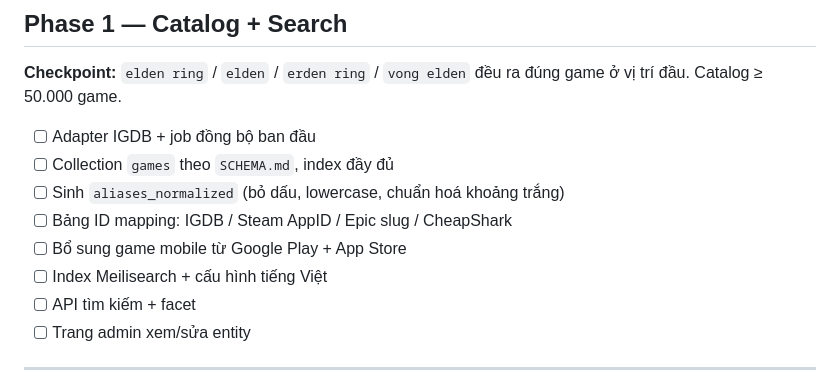
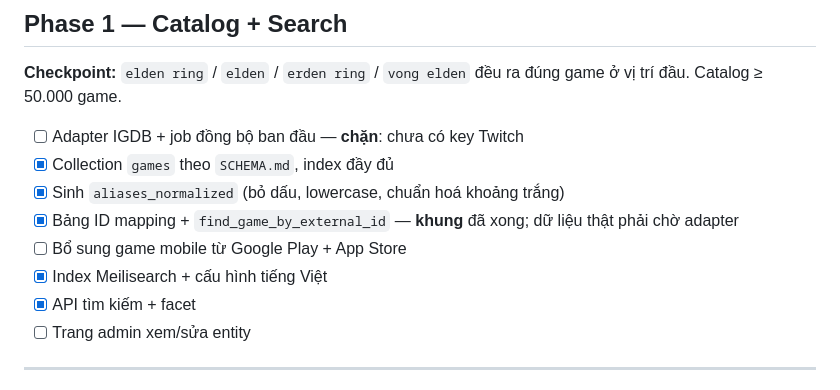
Before and after one commit to zerosoul90/gamesnews, a Markdown page: docs/PROGRESS.md, the part around one of its changes. Rendered like a GitHub page.

```diff
--- a/docs/PROGRESS.md
+++ b/docs/PROGRESS.md
@@ -48,13 +48,14 @@ là việc của người dùng, Phase 1 mới cần tới.
 **Checkpoint:** `elden ring` / `elden` / `erden ring` / `vong elden` đều ra
 đúng game ở vị trí đầu. Catalog ≥ 50.000 game.
 
-- [ ] Adapter IGDB + job đồng bộ ban đầu
-- [ ] Collection `games` theo `SCHEMA.md`, index đầy đủ
-- [ ] Sinh `aliases_normalized` (bỏ dấu, lowercase, chuẩn hoá khoảng trắng)
-- [ ] Bảng ID mapping: IGDB / Steam AppID / Epic slug / CheapShark
+- [ ] Adapter IGDB + job đồng bộ ban đầu — **chặn**: chưa có key Twitch
+- [x] Collection `games` theo `SCHEMA.md`, index đầy đủ
+- [x] Sinh `aliases_normalized` (bỏ dấu, lowercase, chuẩn hoá khoảng trắng)
+- [x] Bảng ID mapping + `find_game_by_external_id` — **khung** đã xong; dữ liệu
+      thật phải chờ adapter
 - [ ] Bổ sung game mobile từ Google Play + App Store
-- [ ] Index Meilisearch + cấu hình tiếng Việt
-- [ ] API tìm kiếm + facet
+- [x] Index Meilisearch + cấu hình tiếng Việt
+- [x] API tìm kiếm + facet
 - [ ] Trang admin xem/sửa entity
 
 ---
```
Also changed, not shown: other parts of docs/PROGRESS.md (+68 -4 lines).
